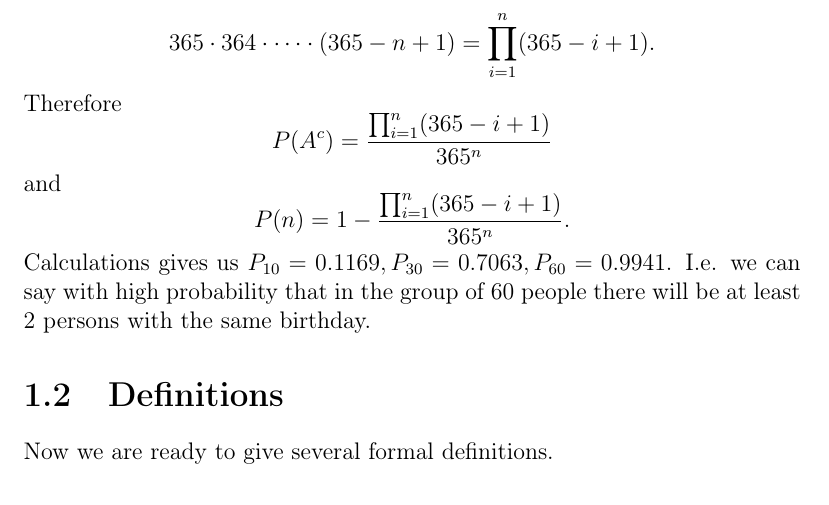
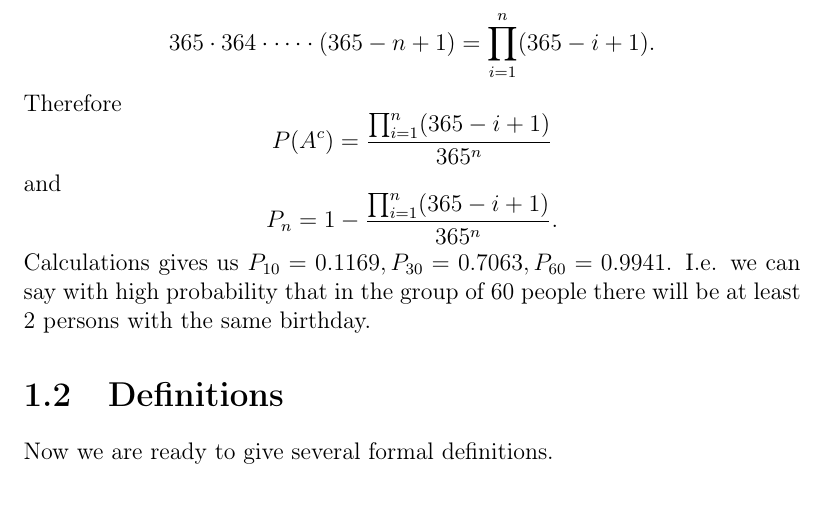
Before and after one commit to ivanmurashko/articles, a LaTeX book (probability/probability.tex, which reads probability/basedefinitions.tex): part of page 8 of 17, cut so that both start at the same text. Compiled offline with pdfLaTeX; a missing bibliography style is replaced by a similar one.

Commit message:
probability: Birthday paradox

```diff
--- a/probability/basedefinitions.tex
+++ b/probability/basedefinitions.tex
@@ -68,7 +68,7 @@ P(A^c) = \frac{\prod_{i = 1}^n (365 - i + 1)}{365^n}
 \]
 and
 \[
-P(n) = 1 - \frac{\prod_{i = 1}^n (365 - i + 1)}{365^n}.
+P_n = 1 - \frac{\prod_{i = 1}^n (365 - i + 1)}{365^n}.
 \]
 Calculations gives us
 $P_{10} = 0.1169, P_{30} = 0.7063, P_{60} = 0.9941$. I.e. we can say
```
Also changed, not shown: probability/probability.pdf.
